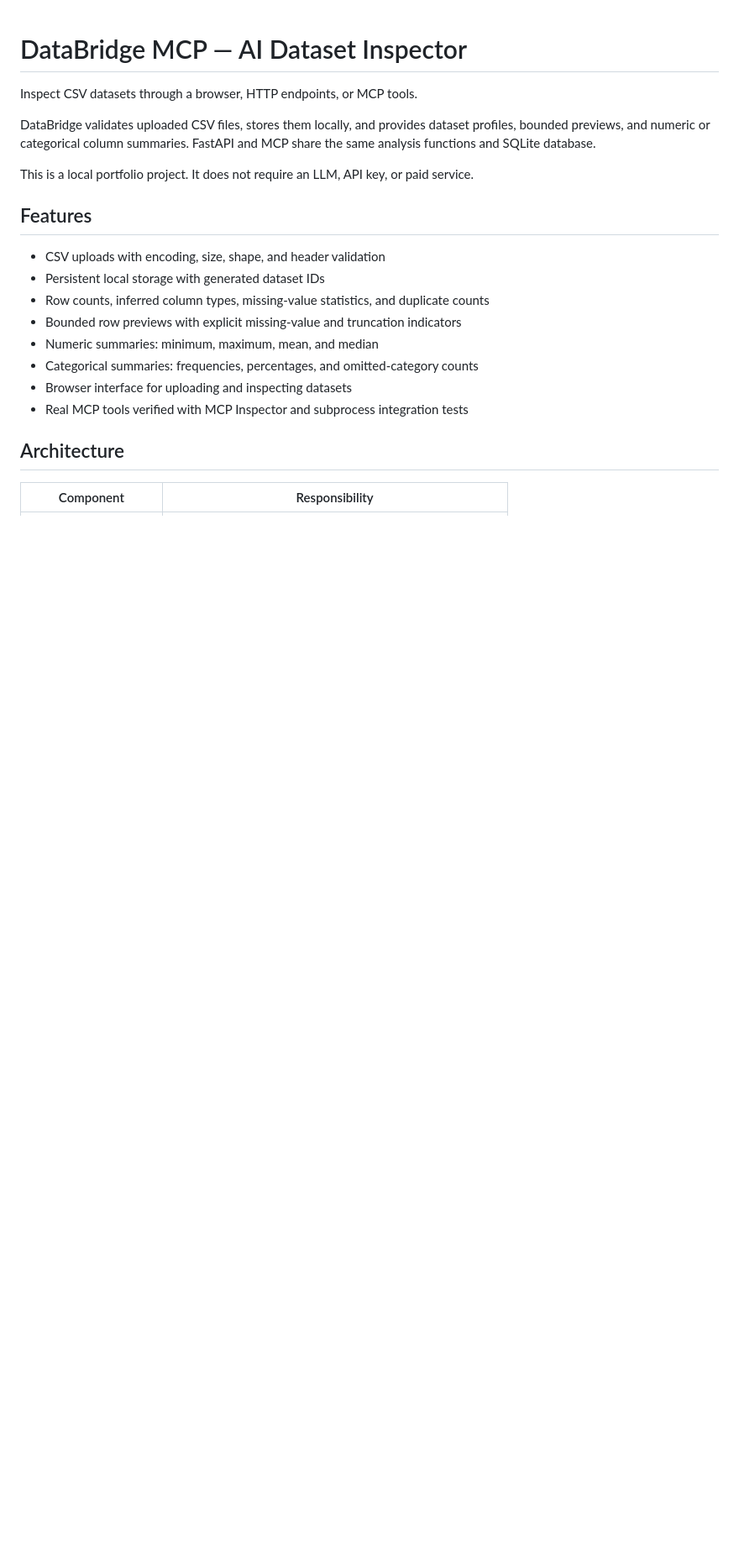
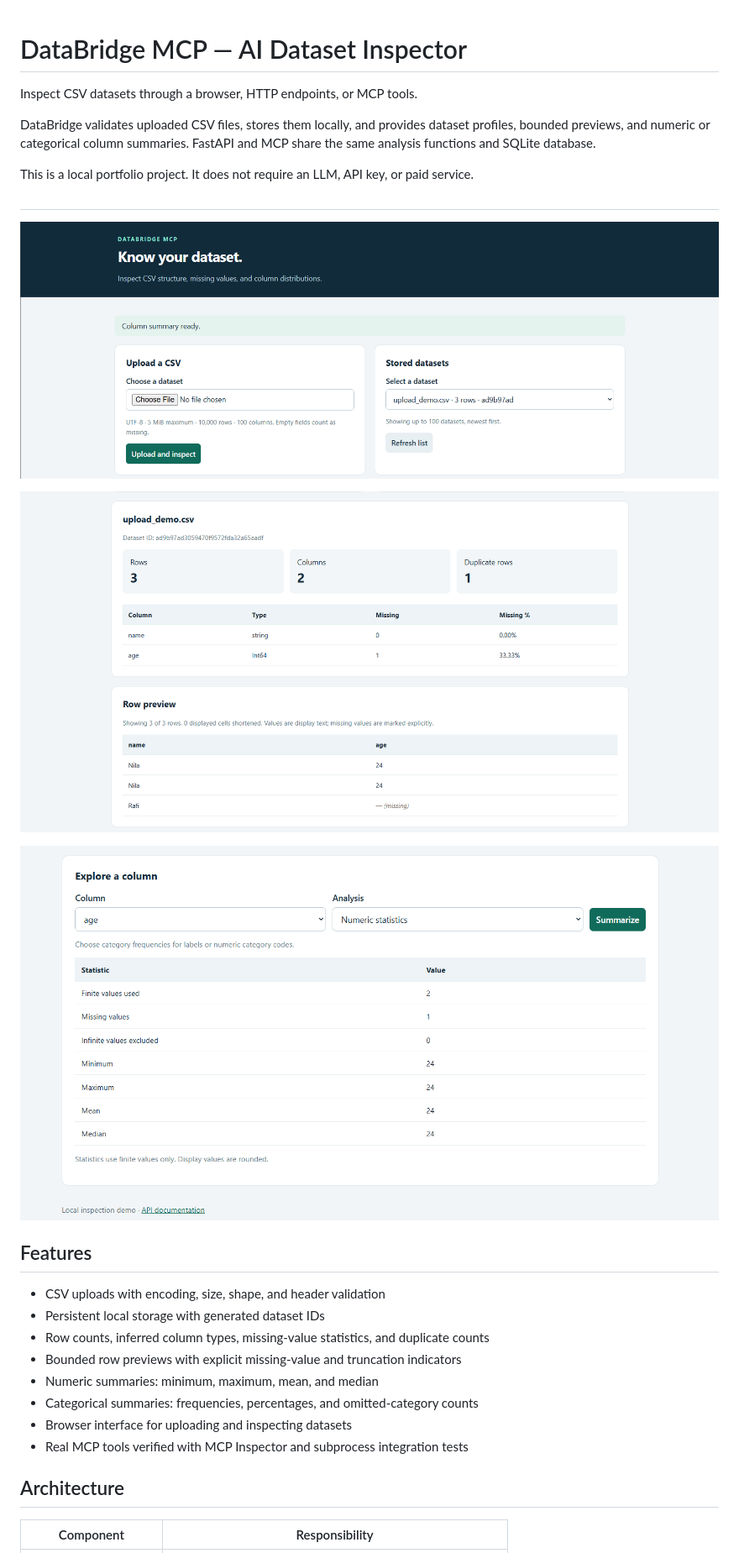
Before and after one commit to SajidurCodes/Databridge-MCP, a Markdown page: README.md, the part around the change. Shown at 84% size. Drawn GitHub-style; pictures changed too: s1.png (added), s2.png (added), s3.png (added); blank space fills up the shorter version.

Commit message:
Add interface screenshots to README

```diff
--- a/README.md
+++ b/README.md
@@ -5,6 +5,14 @@ Inspect CSV datasets through a browser, HTTP endpoints, or MCP tools.
 DataBridge validates uploaded CSV files, stores them locally, and provides dataset profiles, bounded previews, and numeric or categorical column summaries. FastAPI and MCP share the same analysis functions and SQLite database.
 
 This is a local portfolio project. It does not require an LLM, API key, or paid service.
+
+##
+
+![DataBridge screenshot 1](./s1.png)
+
+![DataBridge screenshot 2](./s2.png)
+
+![DataBridge screenshot 3](./s3.png)
 
 ## Features
 
```
